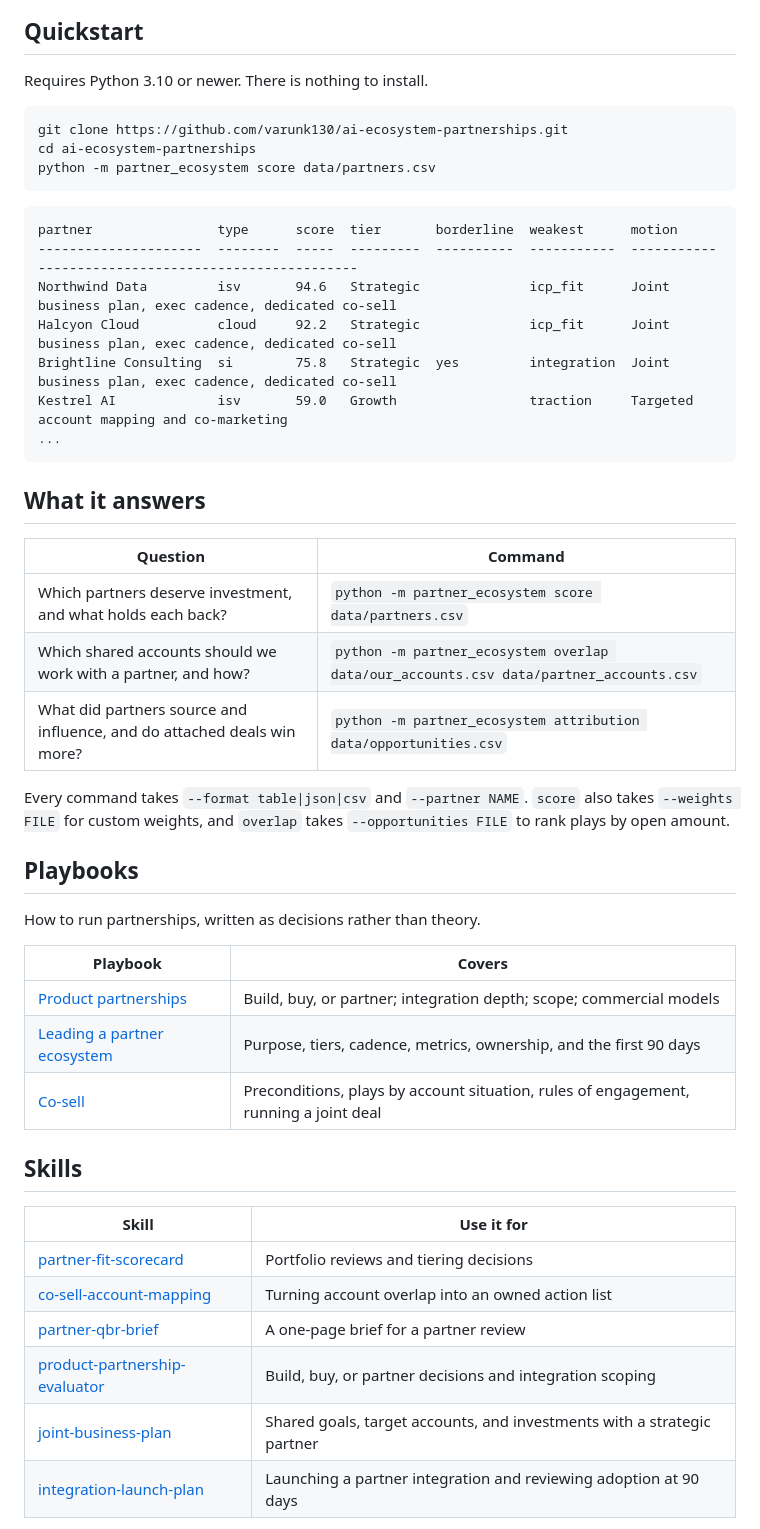
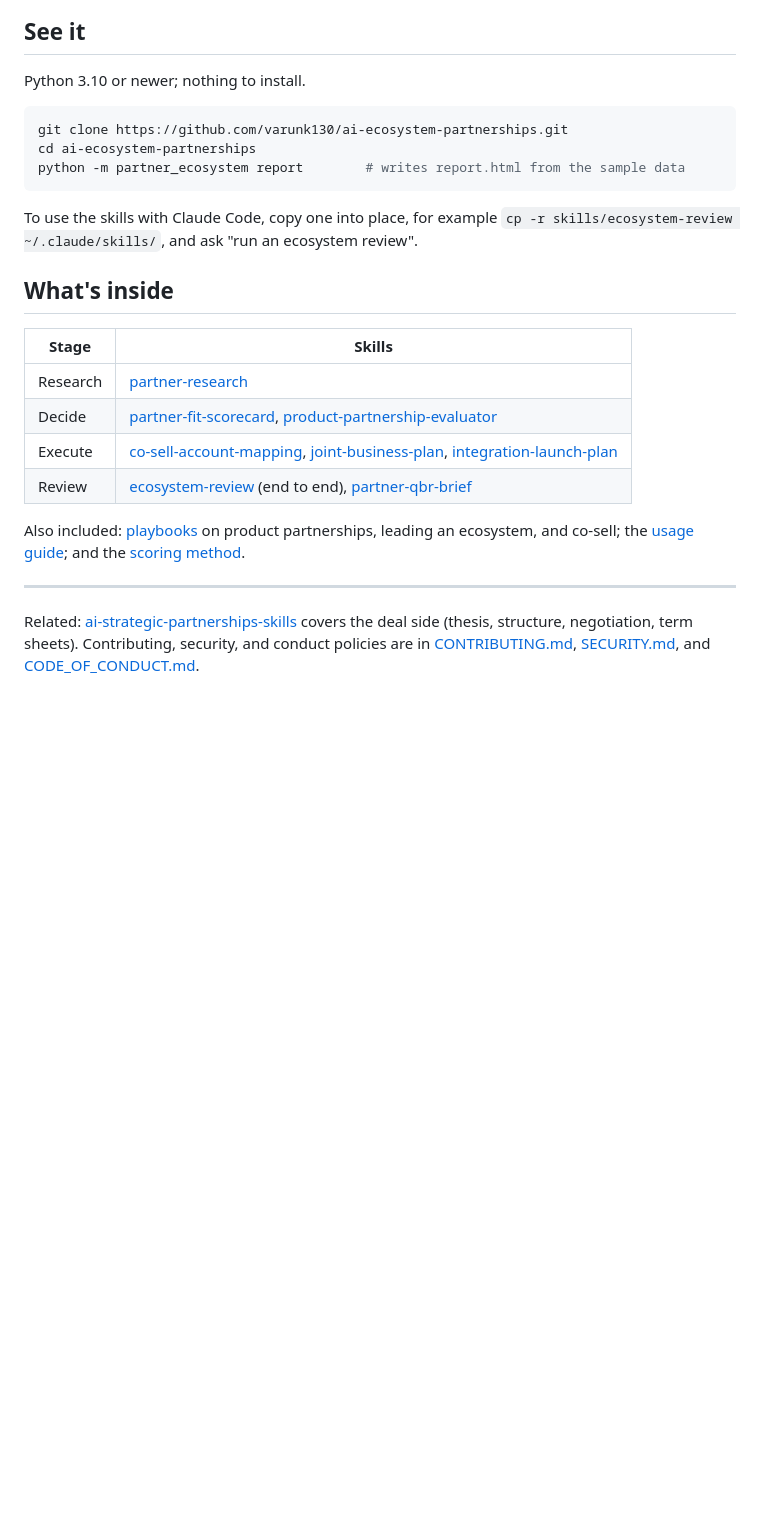
Before and after one commit to varunk130/ai-ecosystem-partnerships, a Markdown page: README.md, the part around one of its changes. Rendered like a GitHub page; blank space fills up the shorter version.

````diff
--- a/README.md
+++ b/README.md
@@ -40,53 +35,29 @@ flowchart LR
 ```
 
-## Quickstart
+## See it
 
-Requires Python 3.10 or newer. There is nothing to install.
+Python 3.10 or newer; nothing to install.
 
 ```bash
 git clone https://github.com/varunk130/ai-ecosystem-partnerships.git
 cd ai-ecosystem-partnerships
-python -m partner_ecosystem score data/partners.csv
+python -m partner_ecosystem report        # writes report.html from the sample data
 ```
 
-```text
-partner                type      score  tier       borderline  weakest      motion
----------------------  --------  -----  ---------  ----------  -----------  ----------------------------------------------------
-Northwind Data         isv       94.6   Strategic              icp_fit      Joint business plan, exec cadence, dedicated co-sell
-Halcyon Cloud          cloud     92.2   Strategic              icp_fit      Joint business plan, exec cadence, dedicated co-sell
-Brightline Consulting  si        75.8   Strategic  yes         integration  Joint business plan, exec cadence, dedicated co-sell
-Kestrel AI             isv       59.0   Growth                 traction     Targeted account mapping and co-marketing
-...
-```
+To use the skills with Claude Code, copy one into place, for example `cp -r skills/ecosystem-review ~/.claude/skills/`, and ask "run an ecosystem review".
 
-## What it answers
+## What's inside
 
-| Question | Command |
-|----------|---------|
-| Which partners deserve investment, and what holds each back? | `python -m partner_ecosystem score data/partners.csv` |
-| Which shared accounts should we work with a partner, and how? | `python -m partner_ecosystem overlap data/our_accounts.csv data/partner_accounts.csv` |
-| What did partners source and influence, and do attached deals win more? | `python -m partner_ecosystem attribution data/opportunities.csv` |
+| Stage | Skills |
+|-------|--------|
+| Research | [partner-research](skills/partner-research/SKILL.md) |
+| Decide | [partner-fit-scorecard](skills/partner-fit-scorecard/SKILL.md), [product-partnership-evaluator](skills/product-partnership-evaluator/SKILL.md) |
+| Execute | [co-sell-account-mapping](skills/co-sell-account-mapping/SKILL.md), [joint-business-plan](skills/joint-business-plan/SKILL.md), [integration-launch-plan](skills/integration-launch-plan/SKILL.md) |
+| Review | [ecosystem-review](skills/ecosystem-review/SKILL.md) (end to end), [partner-qbr-brief](skills/partner-qbr-brief/SKILL.md) |
 
-Every command takes `--format table|json|csv` and `--partner NAME`. `score` also takes `--weights FILE` for custom weights, and `overlap` takes `--opportunities FILE` to rank plays by open amount.
+Also included: [playbooks](playbooks/README.md) on product partnerships, leading an ecosystem, and co-sell; the [usage guide](docs/HOW-TO-USE.md); and the [scoring method](docs/scoring-methodology.md).
 
-## Playbooks
+---
 
-How to run partnerships, written as decisions rather than theory.
+Related: [ai-strategic-partnerships-skills](https://github.com/varunk130/ai-strategic-partnerships-skills) covers the deal side (thesis, structure, negotiation, term sheets). Contributing, security, and conduct policies are in [CONTRIBUTING.md](CONTRIBUTING.md), [SECURITY.md](SECURITY.md), and [CODE_OF_CONDUCT.md](CODE_OF_CONDUCT.md).
 
-| Playbook | Covers |
-|----------|--------|
-| [Product partnerships](playbooks/product-partnerships.md) | Build, buy, or partner; integration depth; scope; commercial models |
-| [Leading a partner ecosystem](playbooks/leading-a-partner-ecosystem.md) | Purpose, tiers, cadence, metrics, ownership, and the first 90 days |
-| [Co-sell](playbooks/co-sell.md) | Preconditions, plays by account situation, rules of engagement, running a joint deal |
-
-## Skills
-
-| Skill | Use it for |
-|-------|-----------|
-| [partner-fit-scorecard](skills/partner-fit-scorecard/SKILL.md) | Portfolio reviews and tiering decisions |
-| [co-sell-account-mapping](skills/co-sell-account-mapping/SKILL.md) | Turning account overlap into an owned action list |
-| [partner-qbr-brief](skills/partner-qbr-brief/SKILL.md) | A one-page brief for a partner review |
-| [product-partnership-evaluator](skills/product-partnership-evaluator/SKILL.md) | Build, buy, or partner decisions and integration scoping |
-| [joint-business-plan](skills/joint-business-plan/SKILL.md) | Shared goals, target accounts, and investments with a strategic partner |
-| [integration-launch-plan](skills/integration-launch-plan/SKILL.md) | Launching a partner integration and reviewing adoption at 90 days |
-
````
Also changed, not shown: other parts of README.md (+22 -47 lines), CHANGELOG.md (+10 -2 lines), docs/HOW-TO-USE.md (+18 -4 lines), docs/report.png (added), 2 other files.
